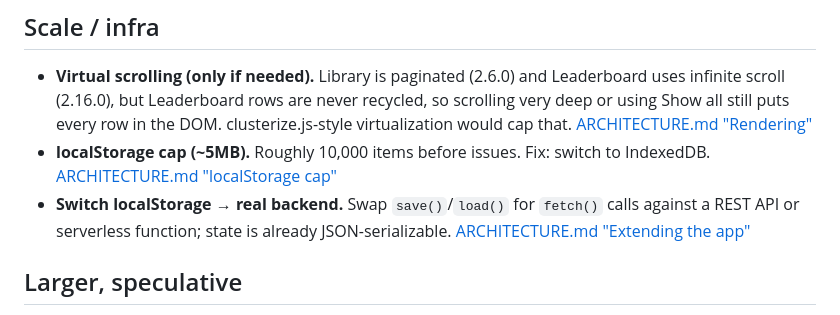
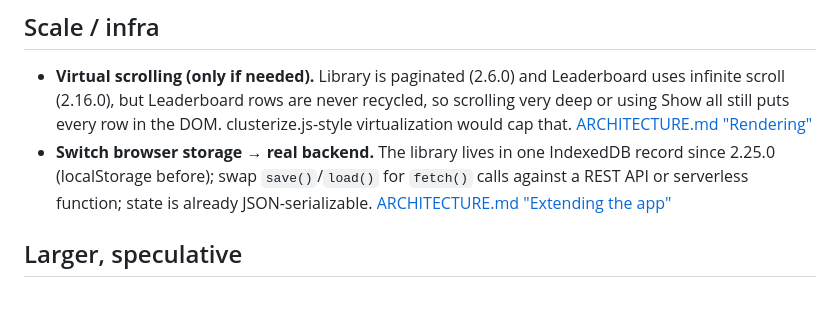
Before and after one commit to wujo635/standalone-ranker, a Markdown page: TODO.md, the part around the change. Drawn GitHub-style.

Commit message:
Docs: fix stale TODO and test-coverage notes
Co-Authored-By: Claude Opus 5.5 <noreply@anthropic.com>

```diff
--- a/TODO.md
+++ b/TODO.md
@@ -25,8 +25,7 @@ Tracks ideas and known gaps noted in `ARCHITECTURE.md` but not yet scheduled. No
 ## Scale / infra
 
 - **Virtual scrolling (only if needed).** Library is paginated (2.6.0) and Leaderboard uses infinite scroll (2.16.0), but Leaderboard rows are never recycled, so scrolling very deep or using Show all still puts every row in the DOM. clusterize.js-style virtualization would cap that. [ARCHITECTURE.md "Rendering"](ARCHITECTURE.md)
-- **localStorage cap (~5MB).** Roughly 10,000 items before issues. Fix: switch to IndexedDB. [ARCHITECTURE.md "localStorage cap"](ARCHITECTURE.md)
-- **Switch localStorage → real backend.** Swap `save()`/`load()` for `fetch()` calls against a REST API or serverless function; state is already JSON-serializable. [ARCHITECTURE.md "Extending the app"](ARCHITECTURE.md)
+- **Switch browser storage → real backend.** The library lives in one IndexedDB record since 2.25.0 (localStorage before); swap `save()`/`load()` for `fetch()` calls against a REST API or serverless function; state is already JSON-serializable. [ARCHITECTURE.md "Extending the app"](ARCHITECTURE.md)
 
 ## Larger, speculative
 
```
Also changed, not shown: ARCHITECTURE.md (+1 -1 lines).
